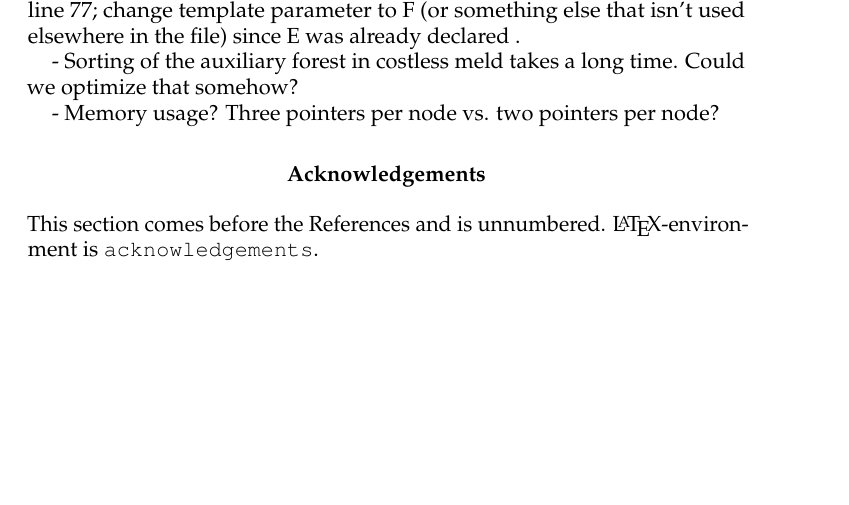
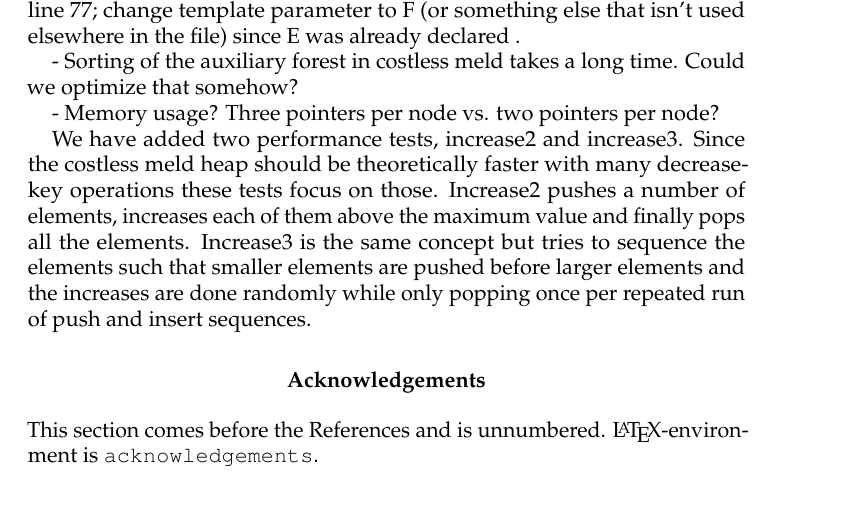
Before and after one commit to brinchj/data-structures-project, a LaTeX document (tex/report.tex): part of page 6 of 6, cut so that both start at the same text, the shorter picture padded with empty space. Compiled offline with pdfLaTeX.

Commit message:
lidt til rapporten om increase2 og increase3 programmerne

```diff
--- a/tex/report.tex
+++ b/tex/report.tex
@@ -349,6 +349,14 @@ elsewhere in the file) since E was already declared .
 
 - Memory usage? Three pointers per node vs. two pointers per node?
 
+We have added two performance tests, increase2 and increase3. Since the costless
+meld heap should be theoretically faster with many decrease-key operations these
+tests focus on those. Increase2 pushes a number of elements, increases each of
+them above the maximum value and finally pops all the elements. Increase3 is the
+same concept but tries to sequence the elements such that smaller elements are
+pushed before larger elements and the increases are done randomly while only
+popping once per repeated run of push and insert sequences.
+
 \begin{acknowledgements}
 This section comes before the References and is unnumbered.
 \LaTeX-en\-viron\-ment is \verb|acknowledgements|.
```
